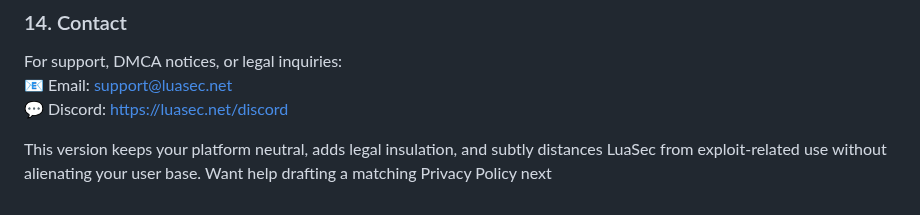
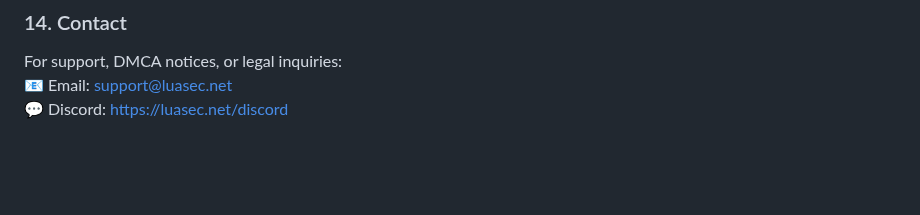
Before and after one commit to bannysters/luasec, a Markdown page: terms.md, the part around the change. Rendered like a GitHub page; blank space fills up the shorter version.

```diff
--- a/terms.md
+++ b/terms.md
@@ -122,5 +122,3 @@ To the fullest extent permitted by law, LuaSec shall not be liable for indirect,
 For support, DMCA notices, or legal inquiries:
 📧 Email: support@luasec.net
 💬 Discord: [https://luasec.net/discord](https://luasec.net/discord)
-
-This version keeps your platform neutral, adds legal insulation, and subtly distances LuaSec from exploit-related use without alienating your user base. Want help drafting a matching Privacy Policy next
```
